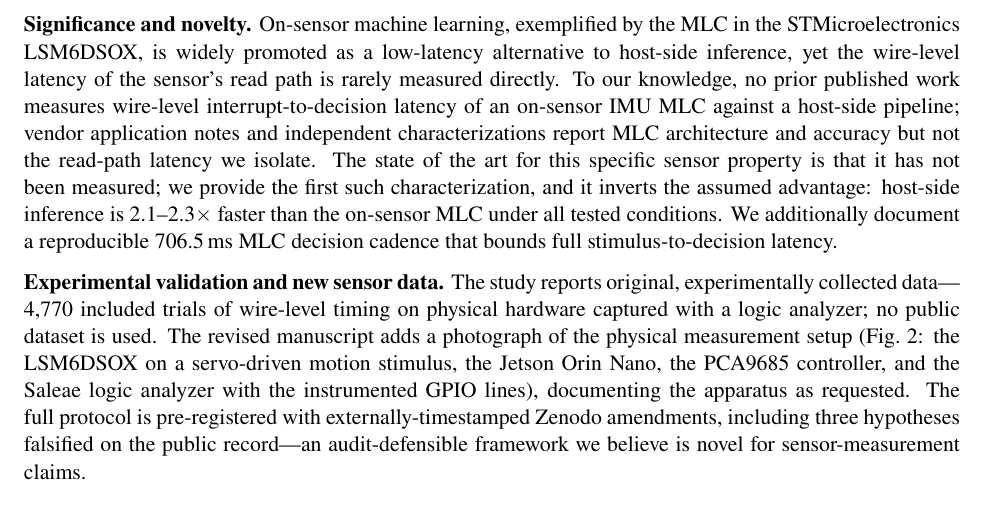
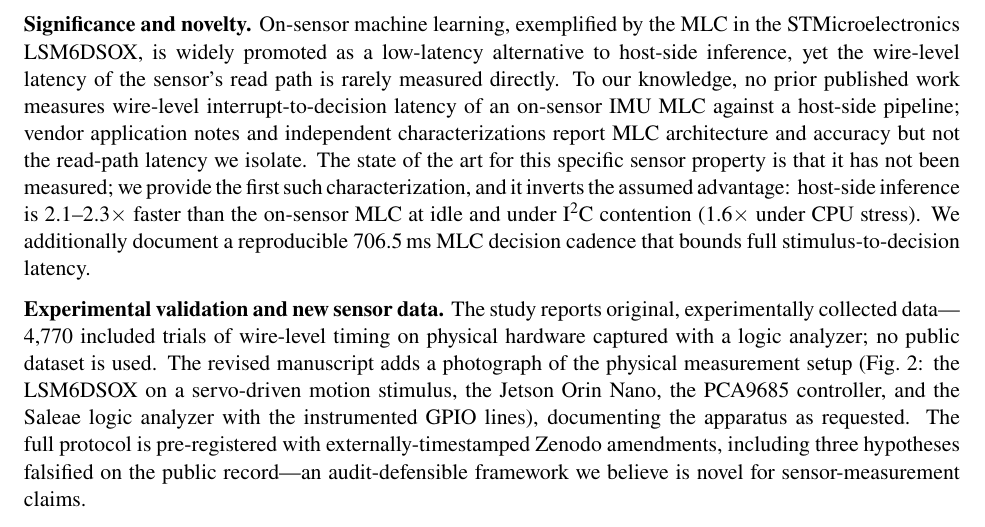
Before and after one commit to akulswami/sensor-mlc-latency, a LaTeX letter (paper/letters/cover_letter.tex): part of page 1 of 2, cut so that both start at the same text. Compiled offline with pdfLaTeX.

Commit message:
portal artifacts: cover letter claim scoped to idle+I2C contention (1.6x stress); source tarball refreshed (logscale Fig.1, current body, fixed graphicspath); supplementary + response-letter PDFs built

```diff
--- a/paper/letters/cover_letter.tex
+++ b/paper/letters/cover_letter.tex
@@ -14,7 +14,7 @@
 
 \textbf{The contribution is a property of the sensor device, not generic system overhead.} We wish to address directly a reading the work may invite: that the dominant latency we report is generic bus-protocol or host-scheduling overhead, with the sensor incidental. It is not. The latency is imposed by the LSM6DSOX MLC's own output architecture. The MLC classification result resides in register MLC0\_SRC, located in the sensor's embedded-function register bank, not its user bank; per the LSM6DSOX register architecture, reading it requires a mandatory three-transaction bank-switch sequence that is not bypassable on the standard read path for any multi-class configuration. Our control pipeline isolates this precisely: a variant that omits the embedded-bank read collapses to a 49\,$\mu$s median, demonstrating that the dominant cost is the sensor's decision-delivery protocol, not host computation or generic I\textsuperscript{2}C arbitration. The finding is therefore a quantitative characterization of a commercial sensor device's deployment capability---squarely a sensor-systems contribution, not algorithmic development.
 
-\textbf{Significance and novelty.} On-sensor machine learning, exemplified by the MLC in the STMicroelectronics LSM6DSOX, is widely promoted as a low-latency alternative to host-side inference, yet the wire-level latency of the sensor's read path is rarely measured directly. To our knowledge, no prior published work measures wire-level interrupt-to-decision latency of an on-sensor IMU MLC against a host-side pipeline; vendor application notes and independent characterizations report MLC architecture and accuracy but not the read-path latency we isolate. The state of the art for this specific sensor property is that it has not been measured; we provide the first such characterization, and it inverts the assumed advantage: host-side inference is 2.1--2.3$\times$ faster than the on-sensor MLC under all tested conditions. We additionally document a reproducible 706.5\,ms MLC decision cadence that bounds full stimulus-to-decision latency.
+\textbf{Significance and novelty.} On-sensor machine learning, exemplified by the MLC in the STMicroelectronics LSM6DSOX, is widely promoted as a low-latency alternative to host-side inference, yet the wire-level latency of the sensor's read path is rarely measured directly. To our knowledge, no prior published work measures wire-level interrupt-to-decision latency of an on-sensor IMU MLC against a host-side pipeline; vendor application notes and independent characterizations report MLC architecture and accuracy but not the read-path latency we isolate. The state of the art for this specific sensor property is that it has not been measured; we provide the first such characterization, and it inverts the assumed advantage: host-side inference is 2.1--2.3$\times$ faster than the on-sensor MLC at idle and under I\textsuperscript{2}C contention (1.6$\times$ under CPU stress). We additionally document a reproducible 706.5\,ms MLC decision cadence that bounds full stimulus-to-decision latency.
 
 \textbf{Experimental validation and new sensor data.} The study reports original, experimentally collected data---4,770 included trials of wire-level timing on physical hardware captured with a logic analyzer; no public dataset is used. The revised manuscript adds a photograph of the physical measurement setup (Fig.~2: the LSM6DSOX on a servo-driven motion stimulus, the Jetson Orin Nano, the PCA9685 controller, and the Saleae logic analyzer with the instrumented GPIO lines), documenting the apparatus as requested. The full protocol is pre-registered with externally-timestamped Zenodo amendments, including three hypotheses falsified on the public record---an audit-defensible framework we believe is novel for sensor-measurement claims.
 
```
Also changed, not shown: paper/letters/cover_letter.pdf (added), paper/letters/response-to-reviewers-SENSL-26-06-RL-0906.pdf (added), paper/letters/supplementary.pdf (added), 1 other file.
